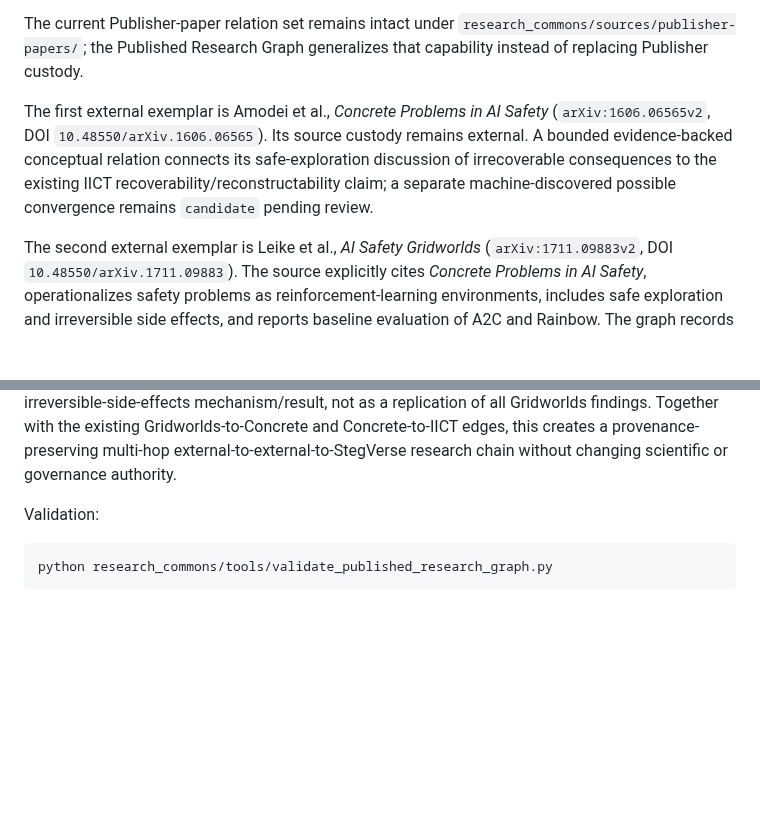
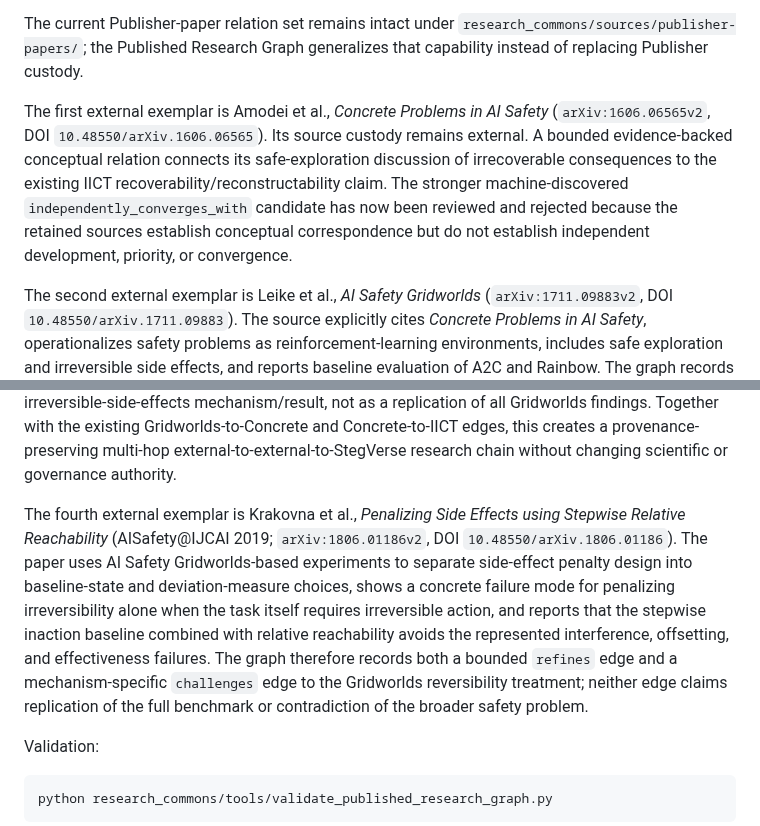
Before and after one commit to StegVerse-Labs/StegScholar, a Markdown page: README.md, 2 parts joined by grey strips. GitHub-like rendering; blank space fills up the shorter version.

Commit message:
docs: record relative reachability challenge/refinement

```diff
--- a/README.md
+++ b/README.md
@@ -28,11 +28,13 @@ Machine-discovered relations must enter as `candidate`; they cannot become `admi
 
 The current Publisher-paper relation set remains intact under `research_commons/sources/publisher-papers/`; the Published Research Graph generalizes that capability instead of replacing Publisher custody.
 
-The first external exemplar is Amodei et al., *Concrete Problems in AI Safety* (`arXiv:1606.06565v2`, DOI `10.48550/arXiv.1606.06565`). Its source custody remains external. A bounded evidence-backed conceptual relation connects its safe-exploration discussion of irrecoverable consequences to the existing IICT recoverability/reconstructability claim; a separate machine-discovered possible convergence remains `candidate` pending review.
+The first external exemplar is Amodei et al., *Concrete Problems in AI Safety* (`arXiv:1606.06565v2`, DOI `10.48550/arXiv.1606.06565`). Its source custody remains external. A bounded evidence-backed conceptual relation connects its safe-exploration discussion of irrecoverable consequences to the existing IICT recoverability/reconstructability claim. The stronger machine-discovered `independently_converges_with` candidate has now been reviewed and rejected because the retained sources establish conceptual correspondence but do not establish independent development, priority, or convergence.
 
 The second external exemplar is Leike et al., *AI Safety Gridworlds* (`arXiv:1711.09883v2`, DOI `10.48550/arXiv.1711.09883`). The source explicitly cites *Concrete Problems in AI Safety*, operationalizes safety problems as reinforcement-learning environments, includes safe exploration and irreversible side effects, and reports baseline evaluation of A2C and Rainbow. The graph records an explicit `cites` edge and a bounded `extends` edge to the first external paper, plus a non-authorizing conceptual relation to IICT recoverability. The stronger machine-discovered `independently_converges_with` candidate has now been reviewed and rejected because the retained evidence supports conceptual correspondence but does not establish independent convergence.
 
 The third external exemplar is Krakovna et al., *Avoiding Side Effects By Considering Future Tasks* (NeurIPS 2020; `arXiv:2010.07877v1`, DOI `10.48550/arXiv.2010.07877`). The published paper explicitly cites both *AI Safety Gridworlds* and *Concrete Problems in AI Safety*, formalizes interference incentives, introduces a future-task auxiliary reward with a baseline policy, and reports gridworld evidence that the method avoids the tested side effects and interference more effectively than a reversibility penalty. The graph records this as a bounded `refines` relation to the Gridworlds irreversible-side-effects mechanism/result, not as a replication of all Gridworlds findings. Together with the existing Gridworlds-to-Concrete and Concrete-to-IICT edges, this creates a provenance-preserving multi-hop external-to-external-to-StegVerse research chain without changing scientific or governance authority.
+
+The fourth external exemplar is Krakovna et al., *Penalizing Side Effects using Stepwise Relative Reachability* (AISafety@IJCAI 2019; `arXiv:1806.01186v2`, DOI `10.48550/arXiv.1806.01186`). The paper uses AI Safety Gridworlds-based experiments to separate side-effect penalty design into baseline-state and deviation-measure choices, shows a concrete failure mode for penalizing irreversibility alone when the task itself requires irreversible action, and reports that the stepwise inaction baseline combined with relative reachability avoids the represented interference, offsetting, and effectiveness failures. The graph therefore records both a bounded `refines` edge and a mechanism-specific `challenges` edge to the Gridworlds reversibility treatment; neither edge claims replication of the full benchmark or contradiction of the broader safety problem.
 
 Validation:
 
```
